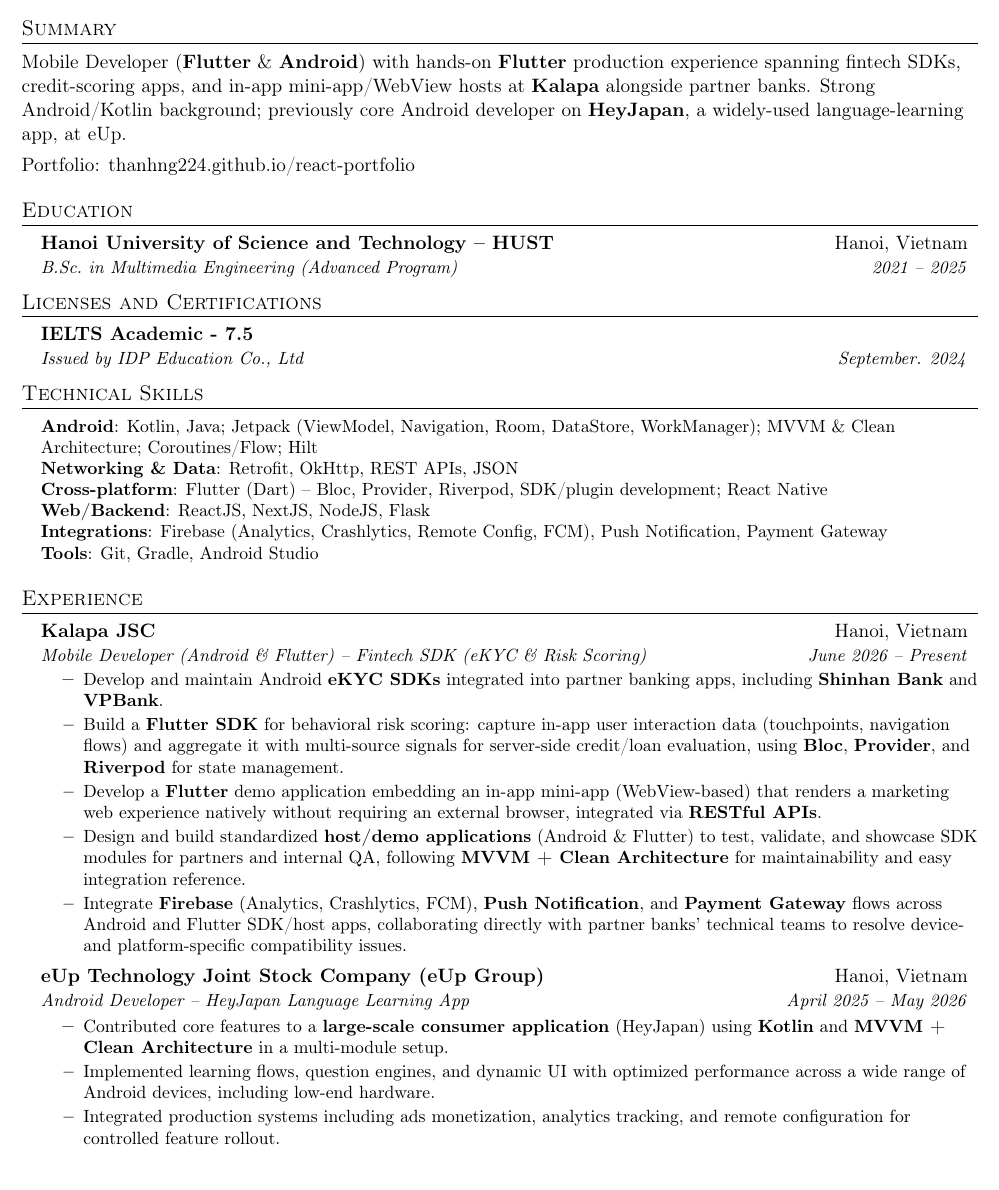
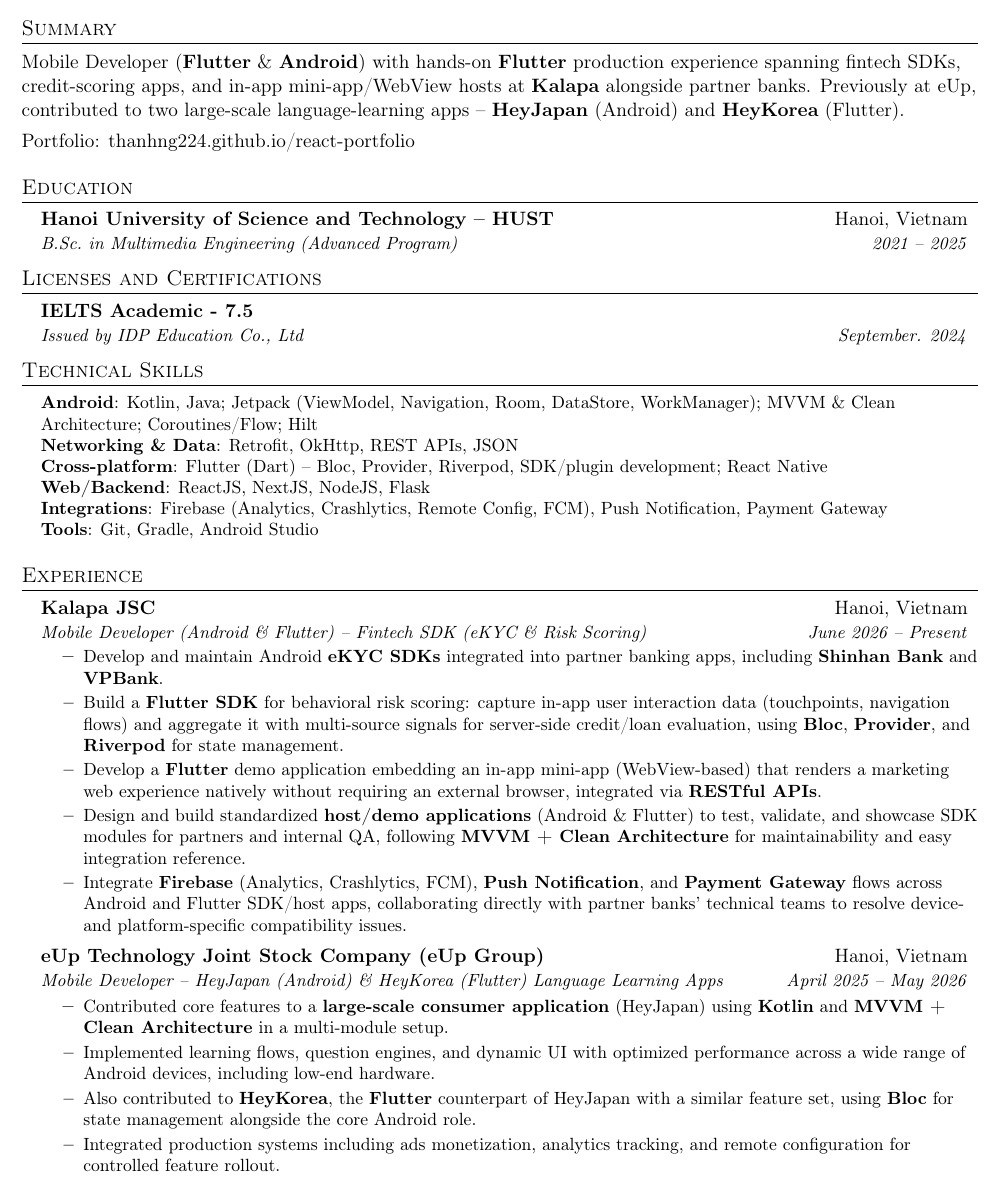
Before and after one commit to ThanhNg224/Mobile-Developer---Nguyen-Phuc-Thanh, a LaTeX CV (MobileDeveloper_NguyenPhucThanh_CV.tex, which reads sections/experience.tex, sections/header.tex): part of page 1 of 2, cut so that both start at the same text. Compiled offline with pdfLaTeX.

Commit message:
De-emphasize 'Android Developer' framing, add HeyKorea (Flutter) at eUp
eUp title changes from 'Android Developer' to 'Mobile Developer'; adds
a bullet for HeyKorea, the Flutter counterpart of HeyJapan (same
feature set, Korean-learning), contributed alongside the core Android
HeyJapan role, using Bloc. Summary also reframed to mention both apps
instead of 'core Android developer'.

```diff
--- a/sections/experience.tex
+++ b/sections/experience.tex
@@ -15,10 +15,11 @@
 
 \resumeSubheading
   {eUp Technology Joint Stock Company (eUp Group)}{Hanoi, Vietnam}
-  {Android Developer – HeyJapan Language Learning App}{April 2025 -- May 2026}
+  {Mobile Developer – HeyJapan (Android) \& HeyKorea (Flutter) Language Learning Apps}{April 2025 -- May 2026}
 \resumeItemListStart
   \resumeItem{Contributed core features to a \textbf{large-scale consumer application} (HeyJapan) using \textbf{Kotlin} and \textbf{MVVM + Clean Architecture} in a multi-module setup.}
   \resumeItem{Implemented learning flows, question engines, and dynamic UI with optimized performance across a wide range of Android devices, including low-end hardware.}
+  \resumeItem{Also contributed to \textbf{HeyKorea}, the \textbf{Flutter} counterpart of HeyJapan with a similar feature set, using \textbf{Bloc} for state management alongside the core Android role.}
   \resumeItem{Integrated production systems including ads monetization, analytics tracking, and remote configuration for controlled feature rollout.}
 \resumeItemListEnd
 
--- a/sections/header.tex
+++ b/sections/header.tex
@@ -6,7 +6,7 @@
 
 %----------OBJECTIVE / SUMMARY----------
 \section*{Summary}
-\noindent Mobile Developer (\textbf{Flutter} \& \textbf{Android}) with hands-on \textbf{Flutter} production experience spanning fintech SDKs, credit-scoring apps, and in-app mini-app/WebView hosts at \textbf{Kalapa} alongside partner banks. Strong Android/Kotlin background; previously core Android developer on \textbf{HeyJapan}, a widely-used language-learning app, at eUp.
+\noindent Mobile Developer (\textbf{Flutter} \& \textbf{Android}) with hands-on \textbf{Flutter} production experience spanning fintech SDKs, credit-scoring apps, and in-app mini-app/WebView hosts at \textbf{Kalapa} alongside partner banks. Previously at eUp, contributed to two large-scale language-learning apps -- \textbf{HeyJapan} (Android) and \textbf{HeyKorea} (Flutter).
 
 \vspace{4pt}
 \noindent Portfolio: \href{https://thanhng224.github.io/react-portfolio/}{thanhng224.github.io/react-portfolio}
```
Also changed, not shown: MobileDeveloper_NguyenPhucThanh_CV.pdf.
